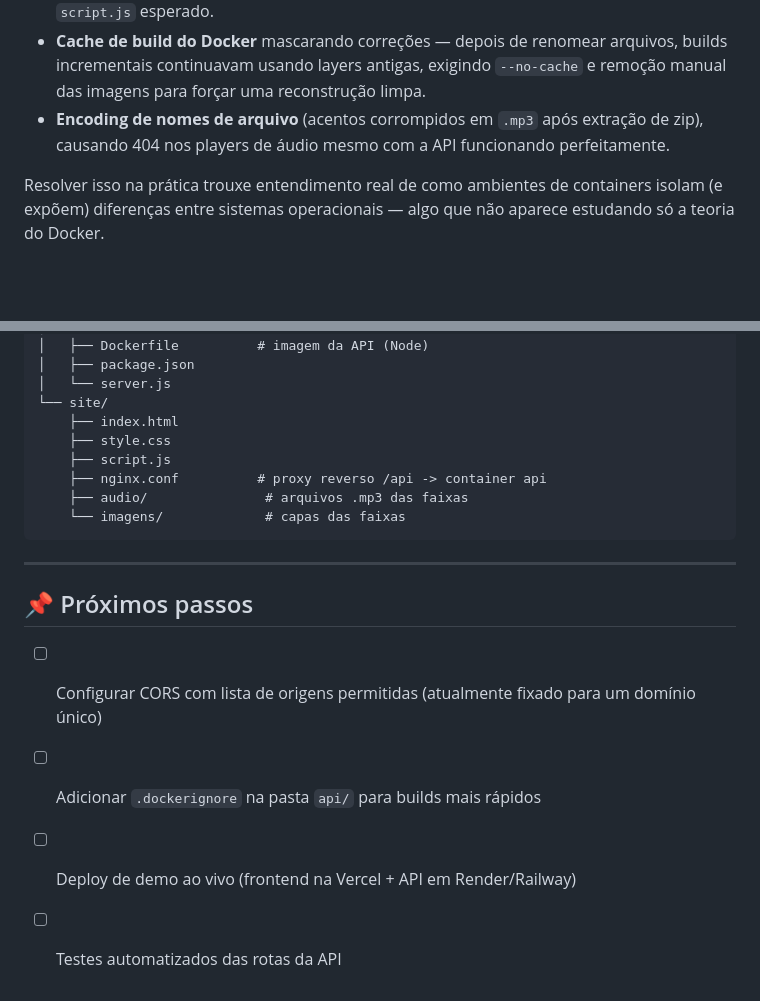
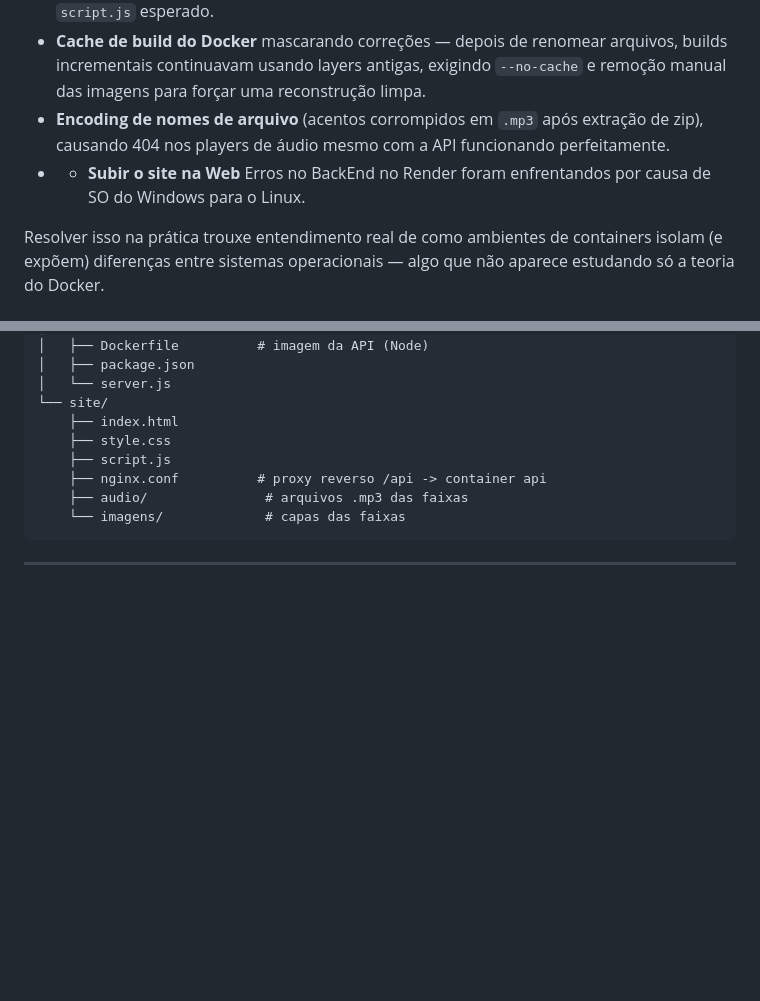
Before and after one commit to NikoTso/Crisom-musicc, a Markdown page: README.md, 2 parts joined by grey strips. GitHub-like rendering; blank space fills up the shorter version.

Commit message:
Revise README with Docker and OS compatibility notes
Updated README to reflect recent issues and resolutions related to Docker and file handling across different OS environments.

````diff
--- a/README.md
+++ b/README.md
@@ -93,6 +93,7 @@ Esse projeto não nasceu funcionando de primeira — e os problemas que aparecer
 - **Case-sensitivity Windows vs Linux**: arquivos como `Server.js`, `Script.js` e `Nginx.conf` funcionavam normalmente no Windows (que ignora maiúscula/minúscula), mas quebravam dentro do container Linux, que diferencia `server.js` de `Server.js`. Isso gerou erros silenciosos como `Cannot find module` e o Nginx servindo `index.html` no lugar do `script.js` esperado.
 - **Cache de build do Docker** mascarando correções — depois de renomear arquivos, builds incrementais continuavam usando layers antigas, exigindo `--no-cache` e remoção manual das imagens para forçar uma reconstrução limpa.
 - **Encoding de nomes de arquivo** (acentos corrompidos em `.mp3` após extração de zip), causando 404 nos players de áudio mesmo com a API funcionando perfeitamente.
+- - **Subir o site na Web** Erros no BackEnd no Render foram enfrentandos por causa de SO do Windows para o Linux.
 
 Resolver isso na prática trouxe entendimento real de como ambientes de containers isolam (e expõem) diferenças entre sistemas operacionais — algo que não aparece estudando só a teoria do Docker.
 
@@ -118,10 +119,3 @@ docker-demo/
 ```
 
 ---
-
-## 📌 Próximos passos
-
-- [ ] Configurar CORS com lista de origens permitidas (atualmente fixado para um domínio único)
-- [ ] Adicionar `.dockerignore` na pasta `api/` para builds mais rápidos
-- [ ] Deploy de demo ao vivo (frontend na Vercel + API em Render/Railway)
-- [ ] Testes automatizados das rotas da API
````
